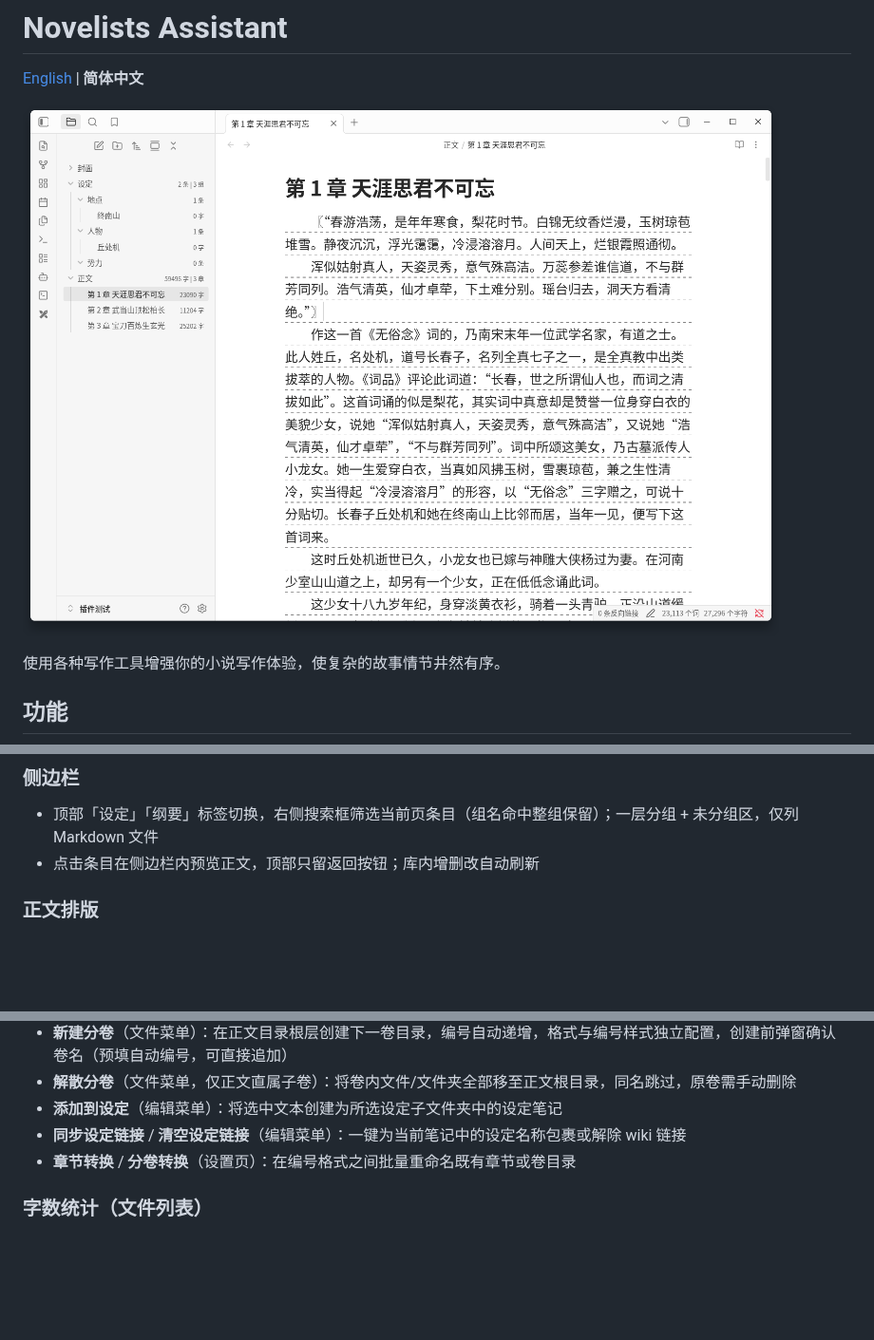
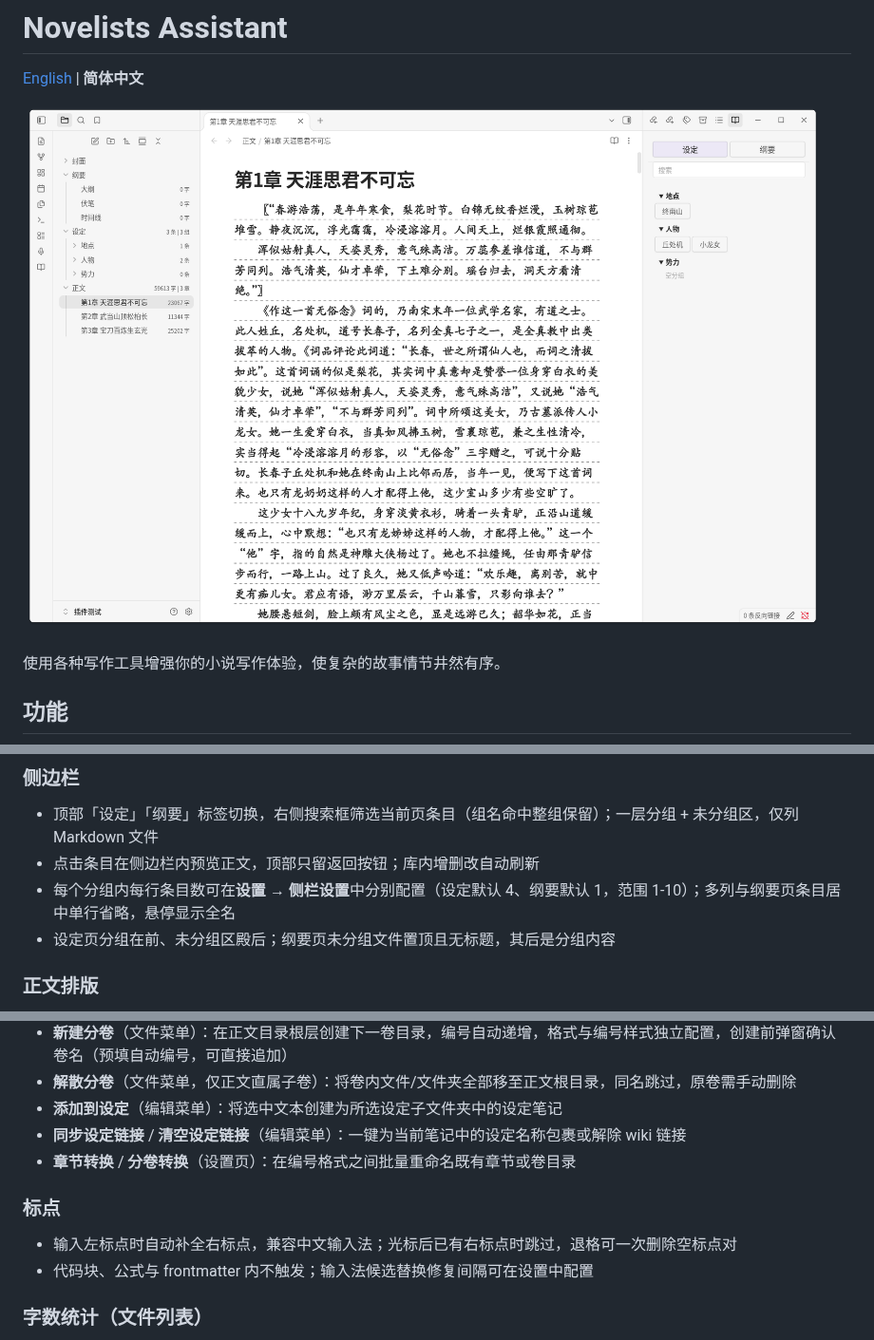
Before and after one commit to AlfredClark/obsidian-novelists-assistant, a Markdown page: docs/README_zh-CN.md, 3 parts joined by grey strips. Shown at 95% size. GitHub-like rendering; pictures changed too: docs/images/preview.png; blank space fills up the shorter version.

```diff
--- a/docs/README_zh-CN.md
+++ b/docs/README_zh-CN.md
@@ -17,6 +17,8 @@
 
 - 顶部「设定」「纲要」标签切换，右侧搜索框筛选当前页条目（组名命中整组保留）；一层分组 + 未分组区，仅列 Markdown 文件
 - 点击条目在侧边栏内预览正文，顶部只留返回按钮；库内增删改自动刷新
+- 每个分组内每行条目数可在**设置 → 侧栏设置**中分别配置（设定默认 4、纲要默认 1，范围 1-10）；多列与纲要页条目居中单行省略，悬停显示全名
+- 设定页分组在前、未分组区殿后；纲要页未分组文件置顶且无标题，其后是分组内容
 
 ### 正文排版
 
@@ -38,6 +40,11 @@
 - **添加到设定**（编辑菜单）：将选中文本创建为所选设定子文件夹中的设定笔记
 - **同步设定链接** / **清空设定链接**（编辑菜单）：一键为当前笔记中的设定名称包裹或解除 wiki 链接
 - **章节转换** / **分卷转换**（设置页）：在编号格式之间批量重命名既有章节或卷目录
+
+### 标点
+
+- 输入左标点时自动补全右标点，兼容中文输入法；光标后已有右标点时跳过，退格可一次删除空标点对
+- 代码块、公式与 frontmatter 内不触发；输入法候选替换修复间隔可在设置中配置
 
 ### 字数统计（文件列表）
 
```
Also changed, not shown: README.md (+17 -2 lines).
